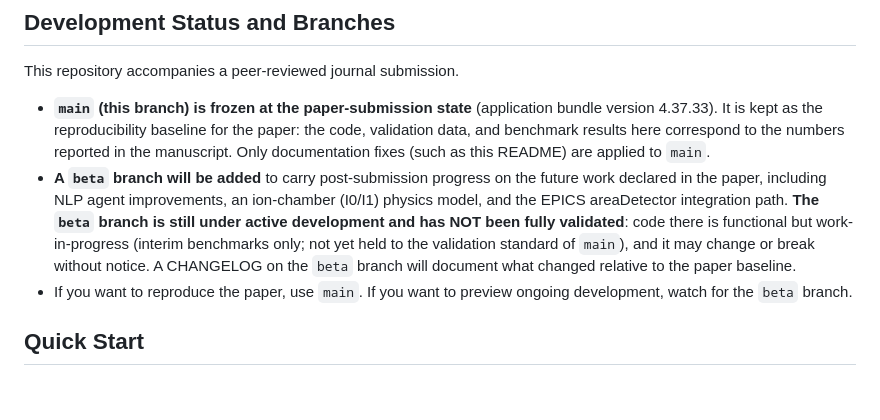
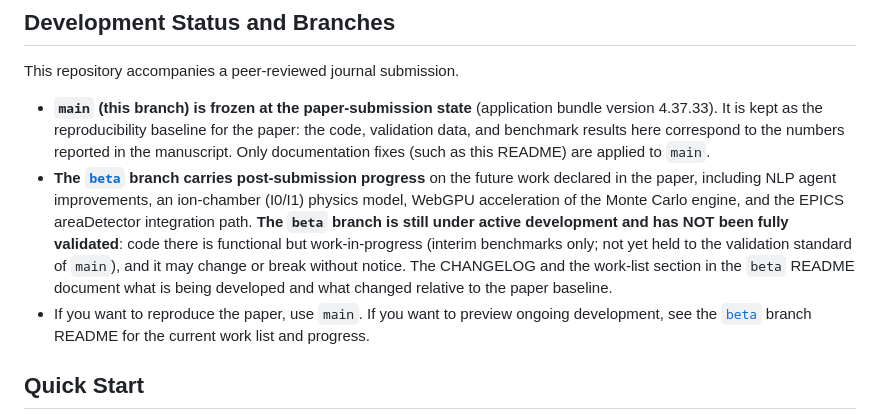
Before and after one commit to Jae-yong-Shin/K4GSR-HXNP-SHIN-PUBLIC, a Markdown page: README.md, the part around the change. GitHub-like rendering; blank space fills up the shorter version.

Commit message:
docs: beta branch exists — point to its work list and progress
Co-Authored-By: Claude Fable 5 <noreply@anthropic.com>

```diff
--- a/README.md
+++ b/README.md
@@ -7,8 +7,8 @@
 This repository accompanies a peer-reviewed journal submission.
 
 - **`main` (this branch) is frozen at the paper-submission state** (application bundle version 4.37.33). It is kept as the reproducibility baseline for the paper: the code, validation data, and benchmark results here correspond to the numbers reported in the manuscript. Only documentation fixes (such as this README) are applied to `main`.
-- **A `beta` branch will be added** to carry post-submission progress on the future work declared in the paper, including NLP agent improvements, an ion-chamber (I0/I1) physics model, and the EPICS areaDetector integration path. **The `beta` branch is still under active development and has NOT been fully validated**: code there is functional but work-in-progress (interim benchmarks only; not yet held to the validation standard of `main`), and it may change or break without notice. A CHANGELOG on the `beta` branch will document what changed relative to the paper baseline.
-- If you want to reproduce the paper, use `main`. If you want to preview ongoing development, watch for the `beta` branch.
+- **The [`beta`](../../tree/beta) branch carries post-submission progress** on the future work declared in the paper, including NLP agent improvements, an ion-chamber (I0/I1) physics model, WebGPU acceleration of the Monte Carlo engine, and the EPICS areaDetector integration path. **The `beta` branch is still under active development and has NOT been fully validated**: code there is functional but work-in-progress (interim benchmarks only; not yet held to the validation standard of `main`), and it may change or break without notice. The CHANGELOG and the work-list section in the `beta` README document what is being developed and what changed relative to the paper baseline.
+- If you want to reproduce the paper, use `main`. If you want to preview ongoing development, see the [`beta`](../../tree/beta) branch README for the current work list and progress.
 
 ## Quick Start
 
```
